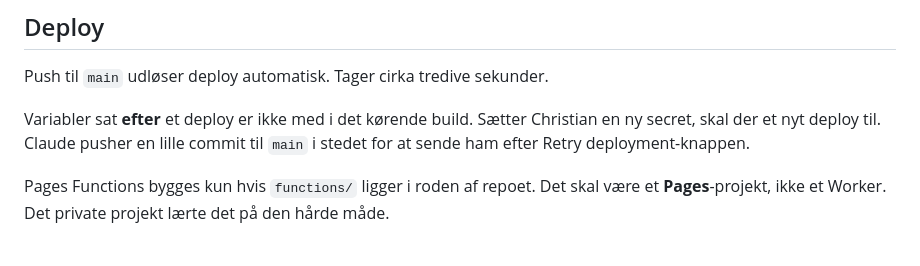
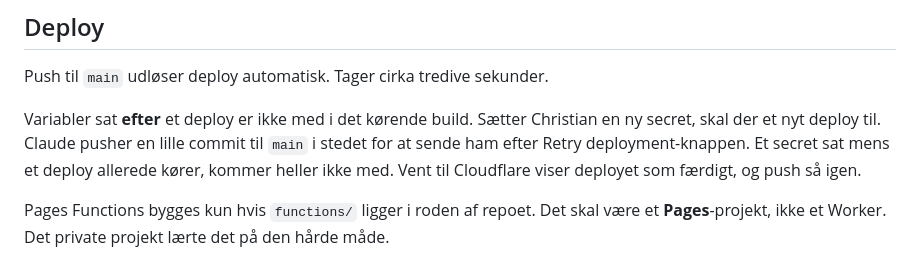
Before and after one commit to Ortwed/ortwed-concept-x-dashboard, a Markdown page: CLAUDE.md, the part around the change. Rendered like a GitHub page.

Commit message:
Nyt deploy, så secrets sat under det forrige kommer med
Co-Authored-By: Claude Opus 5.5 <noreply@anthropic.com>
Claude-Session: https://claude.ai/code/session_01GeRC6wEpcHeQkcnBtFvueK

```diff
--- a/CLAUDE.md
+++ b/CLAUDE.md
@@ -166,6 +166,8 @@ Push til `main` udløser deploy automatisk. Tager cirka tredive sekunder.
 Variabler sat **efter** et deploy er ikke med i det kørende build. Sætter
 Christian en ny secret, skal der et nyt deploy til. Claude pusher en lille
 commit til `main` i stedet for at sende ham efter Retry deployment-knappen.
+Et secret sat mens et deploy allerede kører, kommer heller ikke med.
+Vent til Cloudflare viser deployet som færdigt, og push så igen.
 
 Pages Functions bygges kun hvis `functions/` ligger i roden af repoet.
 Det skal være et **Pages**-projekt, ikke et Worker. Det private projekt
```
